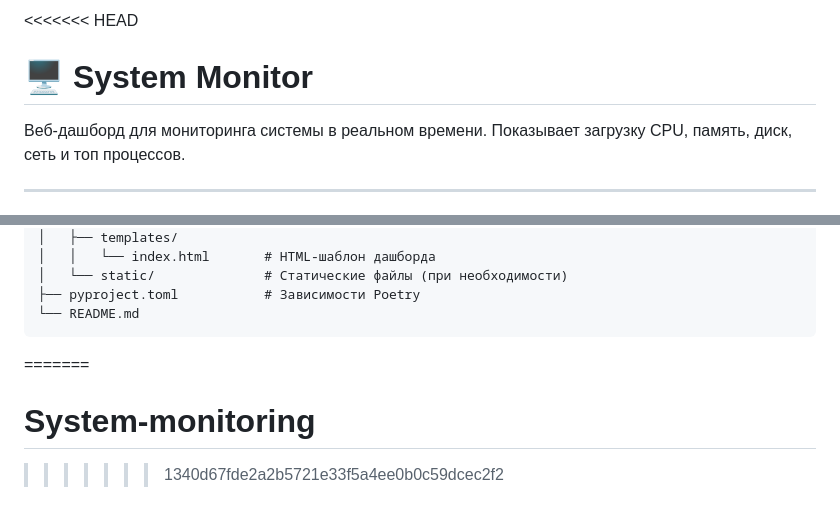
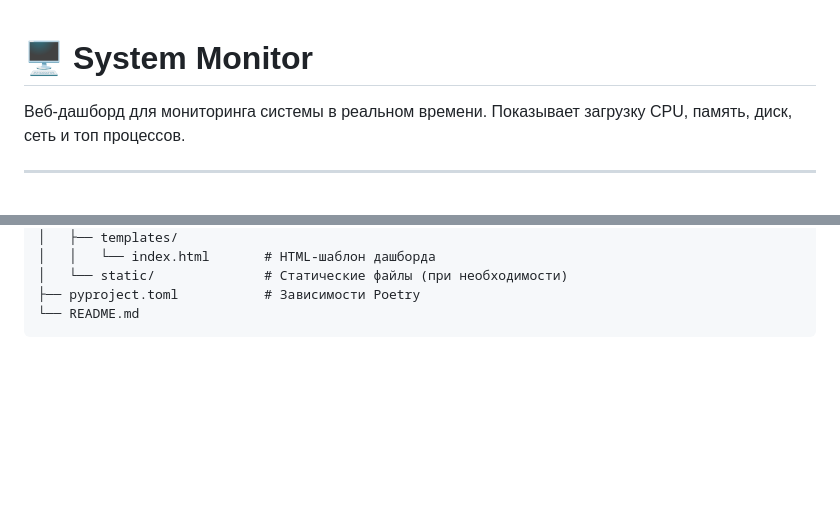
Before and after one commit to say-boop/System-monitoring, a Markdown page: README.md, 2 parts joined by grey strips. Rendered like a GitHub page; blank space fills up the shorter version.

Commit message:
change-readme

````diff
--- a/README.md
+++ b/README.md
@@ -1,4 +1,3 @@
-<<<<<<< HEAD
 # 🖥️ System Monitor
 
 Веб-дашборд для мониторинга системы в реальном времени. Показывает загрузку CPU, память, диск, сеть и топ процессов.
@@ -106,6 +105,3 @@ system-monitor/
 ├── pyproject.toml           # Зависимости Poetry
 └── README.md
 ```
-=======
-# System-monitoring
->>>>>>> 1340d67fde2a2b5721e33f5a4ee0b0c59dcec2f2
````
